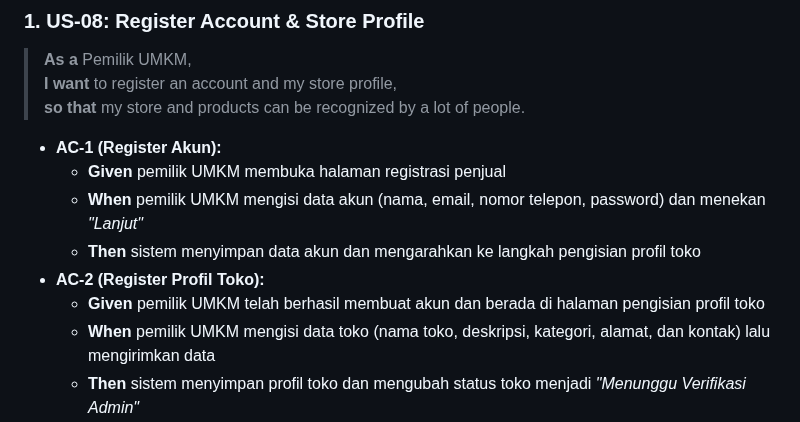
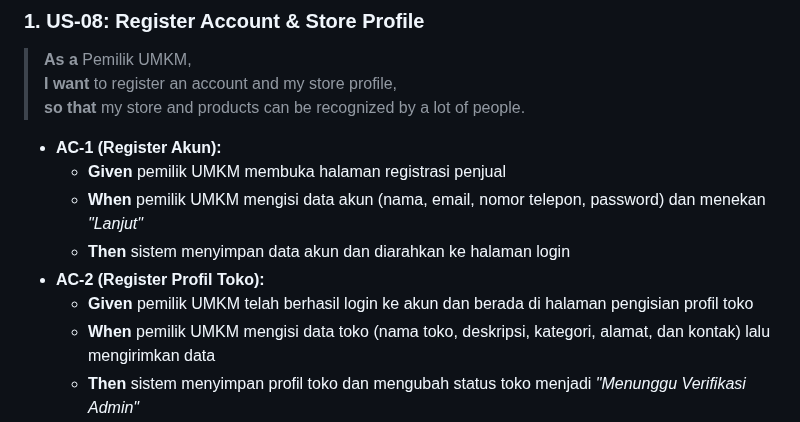
Before and after one commit to nayyaraazra/praktikum-rpl-A-7, a Markdown page: docs/user-stories.md, the part around the change. Drawn GitHub-style.

Commit message:
Update user stories for registration flow

```diff
--- a/docs/user-stories.md
+++ b/docs/user-stories.md
@@ -144,9 +144,9 @@ Dokumen ini merinci kebutuhan pengguna (User Stories) dan kriteria penerimaan (A
 * **AC-1 (Register Akun):**
     * **Given** pemilik UMKM membuka halaman registrasi penjual
     * **When** pemilik UMKM mengisi data akun (nama, email, nomor telepon, password) dan menekan *"Lanjut"*
-    * **Then** sistem menyimpan data akun dan mengarahkan ke langkah pengisian profil toko
+    * **Then** sistem menyimpan data akun dan diarahkan ke halaman login
 * **AC-2 (Register Profil Toko):**
-    * **Given** pemilik UMKM telah berhasil membuat akun dan berada di halaman pengisian profil toko
+    * **Given** pemilik UMKM telah berhasil login ke akun dan berada di halaman pengisian profil toko
     * **When** pemilik UMKM mengisi data toko (nama toko, deskripsi, kategori, alamat, dan kontak) lalu mengirimkan data
     * **Then** sistem menyimpan profil toko dan mengubah status toko menjadi *"Menunggu Verifikasi Admin"*
 * **AC-3 (Validasi Input):**
```
